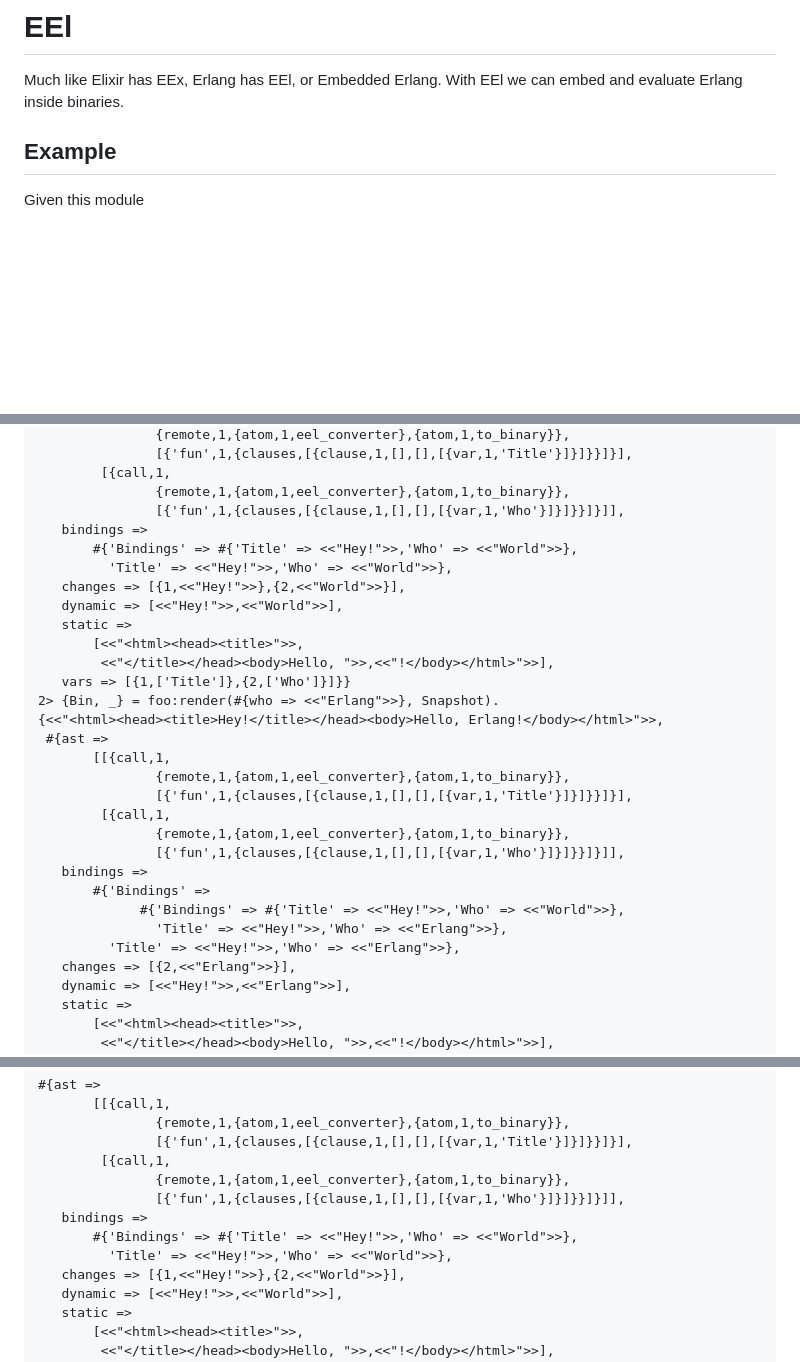
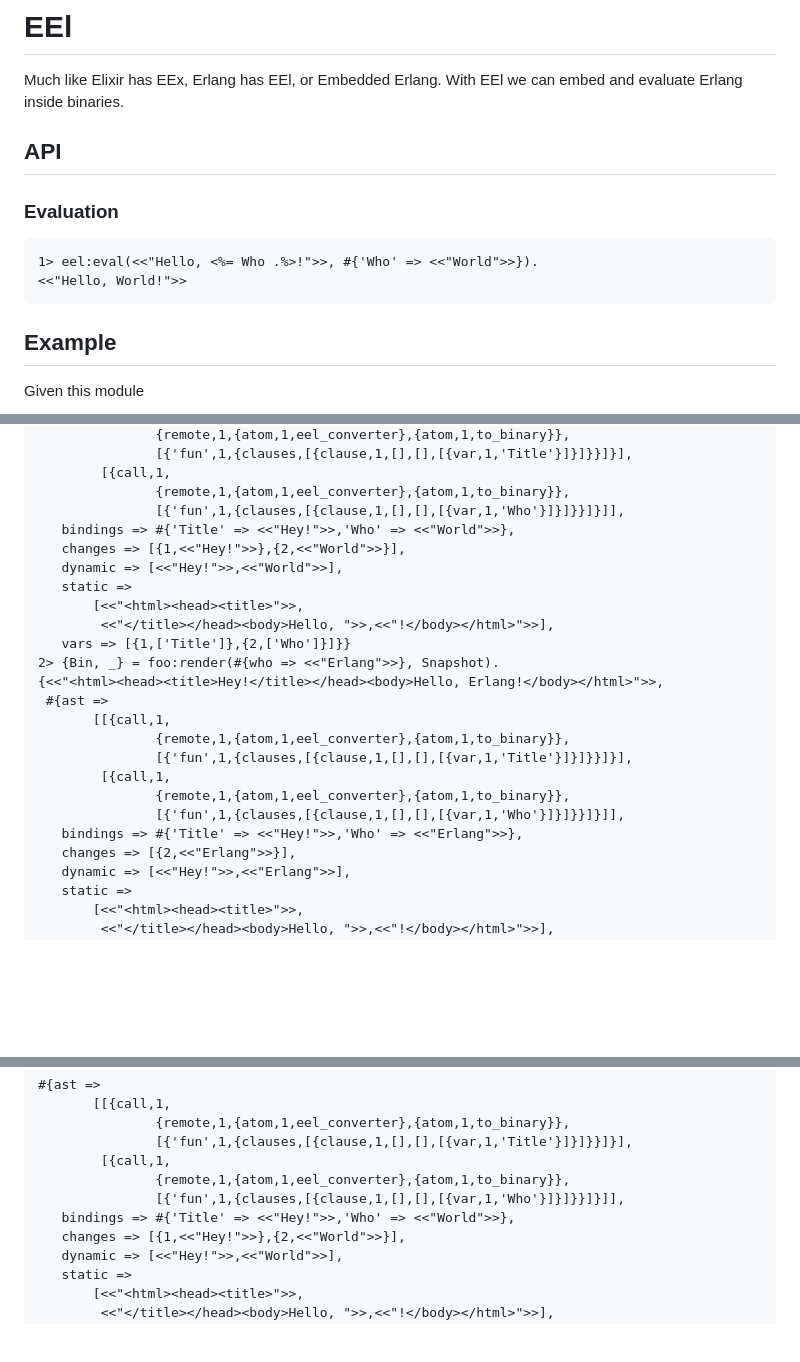
Before and after one commit to williamthome/eel, a Markdown page: README.md, 3 parts joined by grey strips. Rendered like a GitHub page; blank space fills up the shorter version.

Commit message:
docs: update README

````diff
--- a/README.md
+++ b/README.md
@@ -1,6 +1,15 @@
 # EEl
 
 Much like Elixir has EEx, Erlang has EEl, or Embedded Erlang. With EEl we can embed and evaluate Erlang inside binaries.
+
+## API
+
+### Evaluation
+
+```erlang
+1> eel:eval(<<"Hello, <%= Who .%>!">>, #{'Who' => <<"World">>}).
+<<"Hello, World!">>
+```
 
 ## Example
 
@@ -47,9 +56,7 @@ and type this in the Erlang shell
         [{call,1,
                {remote,1,{atom,1,eel_converter},{atom,1,to_binary}},
                [{'fun',1,{clauses,[{clause,1,[],[],[{var,1,'Who'}]}]}}]}]],
-   bindings =>
-       #{'Bindings' => #{'Title' => <<"Hey!">>,'Who' => <<"World">>},
-         'Title' => <<"Hey!">>,'Who' => <<"World">>},
+   bindings => #{'Title' => <<"Hey!">>,'Who' => <<"World">>},
    changes => [{1,<<"Hey!">>},{2,<<"World">>}],
    dynamic => [<<"Hey!">>,<<"World">>],
    static =>
@@ -65,11 +72,7 @@ and type this in the Erlang shell
         [{call,1,
                {remote,1,{atom,1,eel_converter},{atom,1,to_binary}},
                [{'fun',1,{clauses,[{clause,1,[],[],[{var,1,'Who'}]}]}}]}]],
-   bindings =>
-       #{'Bindings' =>
-             #{'Bindings' => #{'Title' => <<"Hey!">>,'Who' => <<"World">>},
-               'Title' => <<"Hey!">>,'Who' => <<"Erlang">>},
-         'Title' => <<"Hey!">>,'Who' => <<"Erlang">>},
+   bindings => #{'Title' => <<"Hey!">>,'Who' => <<"Erlang">>},
    changes => [{2,<<"Erlang">>}],
    dynamic => [<<"Hey!">>,<<"Erlang">>],
    static =>
@@ -91,9 +94,7 @@ and the second a metadata called `snapshot` (see next)
         [{call,1,
                {remote,1,{atom,1,eel_converter},{atom,1,to_binary}},
                [{'fun',1,{clauses,[{clause,1,[],[],[{var,1,'Who'}]}]}}]}]],
-   bindings =>
-       #{'Bindings' => #{'Title' => <<"Hey!">>,'Who' => <<"World">>},
-         'Title' => <<"Hey!">>,'Who' => <<"World">>},
+   bindings => #{'Title' => <<"Hey!">>,'Who' => <<"World">>},
    changes => [{1,<<"Hey!">>},{2,<<"World">>}],
    dynamic => [<<"Hey!">>,<<"World">>],
    static =>
````
Also changed, not shown: other parts of README.md (+1 -1 lines).
